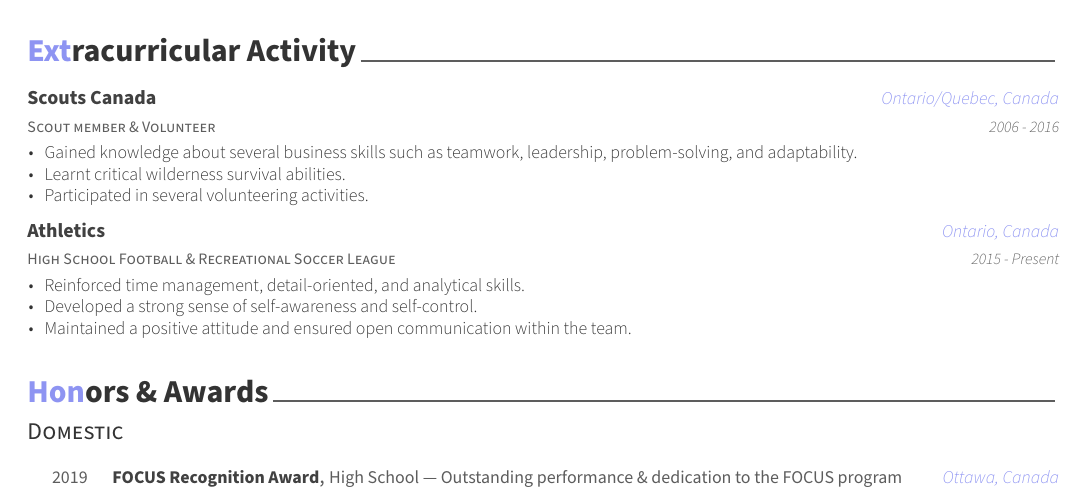
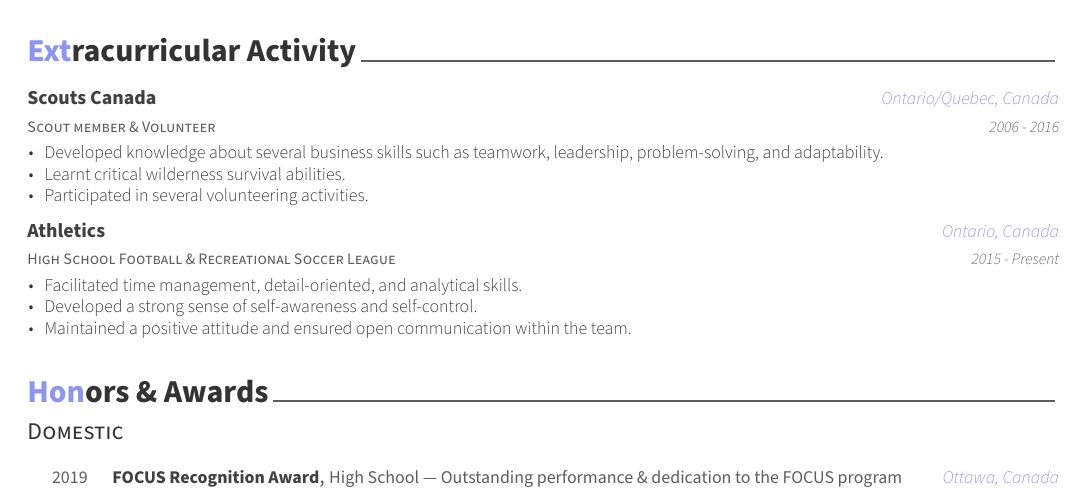
Before and after one commit to n0ahdasilva/my-CV, a LaTeX CV (src/cv.tex, which reads src/cv/extracurricular.tex): part of page 2 of 2, cut so that both start at the same text. The pictures show the PDF file src/cv.pdf that the author committed with the source.

Commit message:
CV modifications

```diff
--- a/src/cv/extracurricular.tex
+++ b/src/cv/extracurricular.tex
@@ -17,7 +17,7 @@
     {2006 - 2016} % Date(s)
     {
       \begin{cvitems} % Description(s) of experience/contributions/knowledge
-        \item {Gained knowledge about several business skills such as teamwork, leadership, problem-solving, and adaptability.}
+        \item {Developed knowledge about several business skills such as teamwork, leadership, problem-solving, and adaptability.}
         \item {Learnt critical wilderness survival abilities.}
         \item {Participated in several volunteering activities.}
       \end{cvitems}
@@ -31,7 +31,7 @@
   {2015 - Present} % Date(s)
   {
     \begin{cvitems} % Description(s) of experience/contributions/knowledge
-      \item {Reinforced time management, detail-oriented, and analytical skills.}
+      \item {Facilitated time management, detail-oriented, and analytical skills.}
       \item {Developed a strong sense of self-awareness and self-control.}
       \item {Maintained a positive attitude and ensured open communication within the team.}
     \end{cvitems}
```
Also changed, not shown: src/cv.pdf, 3 other files.
